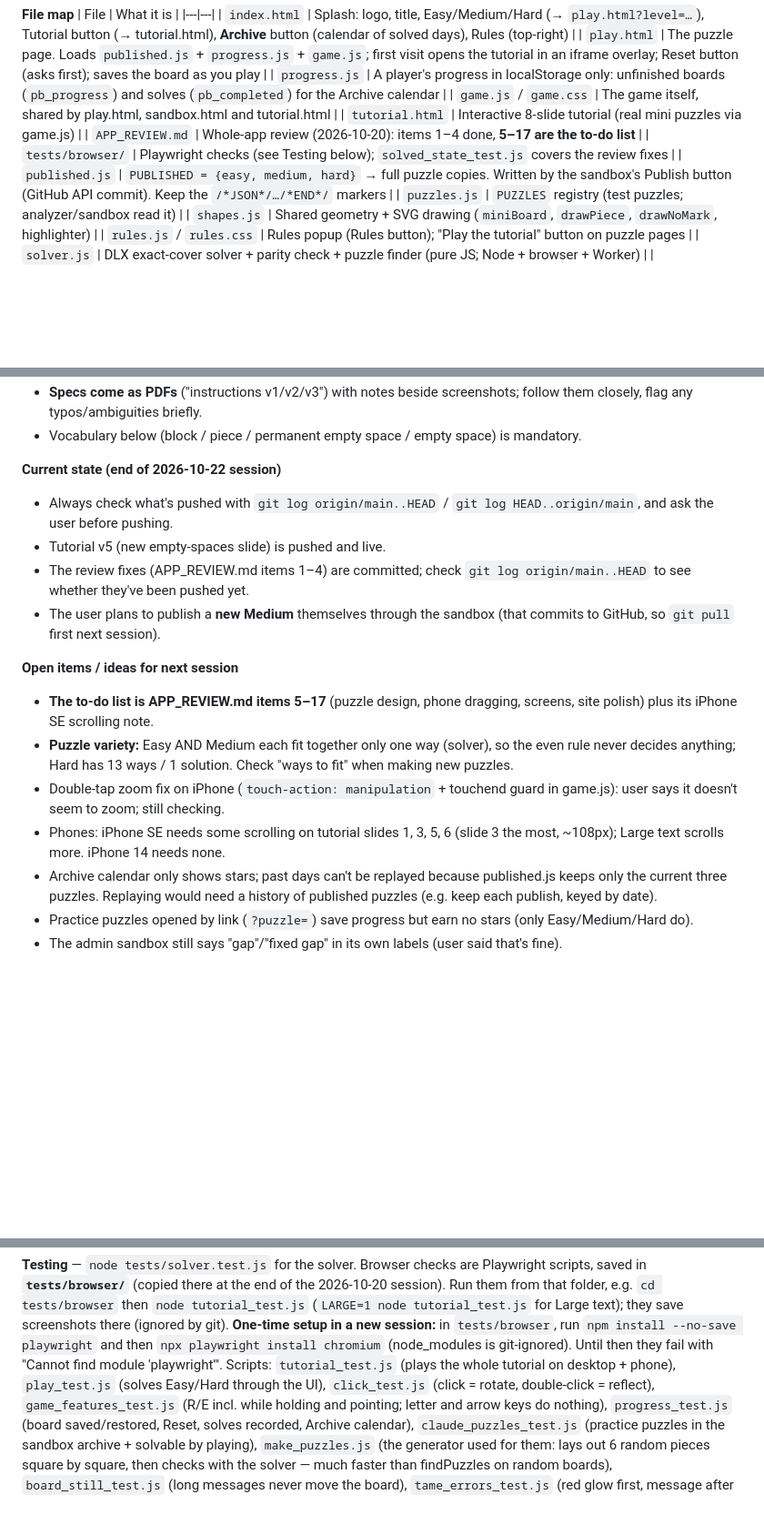
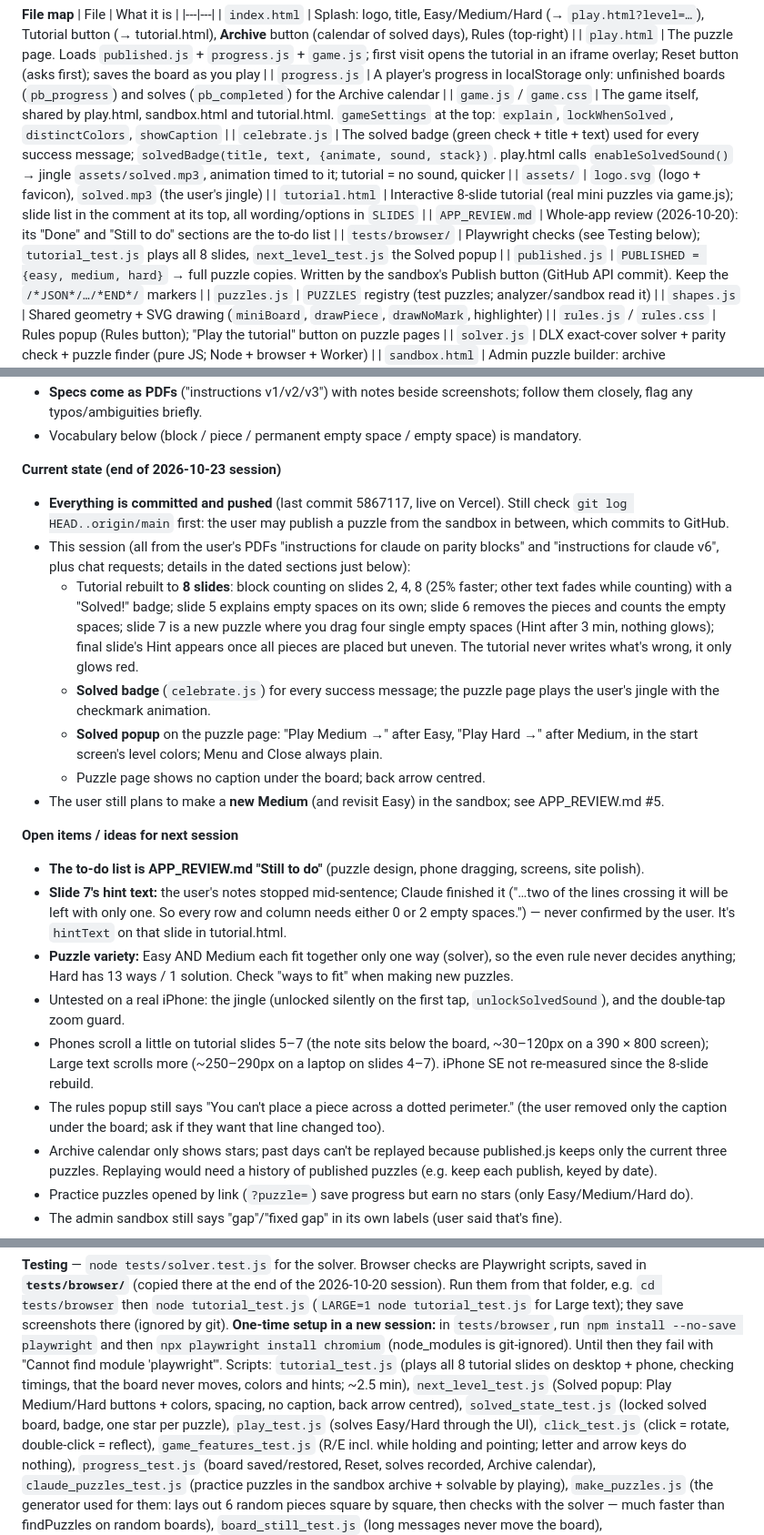
Before and after one commit to rmackay0/parity-blocks, a Markdown page: HANDOFF.md, 3 parts joined by grey strips. Shown at 91% size. Drawn GitHub-style; blank space fills up the shorter version.

Commit message:
Handoff notes: end of 2026-10-23 session
Co-Authored-By: Claude Opus 5.5 <noreply@anthropic.com>

```diff
--- a/HANDOFF.md
+++ b/HANDOFF.md
@@ -14,10 +14,12 @@ previous project; don't push there.
 | `index.html` | Splash: logo, title, Easy/Medium/Hard (→ `play.html?level=…`), Tutorial button (→ tutorial.html), **Archive** button (calendar of solved days), Rules (top-right) |
 | `play.html` | The puzzle page. Loads `published.js` + `progress.js` + `game.js`; first visit opens the tutorial in an iframe overlay; Reset button (asks first); saves the board as you play |
 | `progress.js` | A player's progress in localStorage only: unfinished boards (`pb_progress`) and solves (`pb_completed`) for the Archive calendar |
-| `game.js` / `game.css` | The game itself, shared by play.html, sandbox.html and tutorial.html |
-| `tutorial.html` | Interactive 8-slide tutorial (real mini puzzles via game.js) |
-| `APP_REVIEW.md` | Whole-app review (2026-10-20): items 1–4 done, **5–17 are the to-do list** |
-| `tests/browser/` | Playwright checks (see Testing below); `solved_state_test.js` covers the review fixes |
+| `game.js` / `game.css` | The game itself, shared by play.html, sandbox.html and tutorial.html. `gameSettings` at the top: `explain`, `lockWhenSolved`, `distinctColors`, `showCaption` |
+| `celebrate.js` | The solved badge (green check + title + text) used for every success message; `solvedBadge(title, text, {animate, sound, stack})`. play.html calls `enableSolvedSound()` → jingle `assets/solved.mp3`, animation timed to it; tutorial = no sound, quicker |
+| `assets/` | `logo.svg` (logo + favicon), `solved.mp3` (the user's jingle) |
+| `tutorial.html` | Interactive 8-slide tutorial (real mini puzzles via game.js); slide list in the comment at its top, all wording/options in `SLIDES` |
+| `APP_REVIEW.md` | Whole-app review (2026-10-20): its "Done" and "Still to do" sections are the to-do list |
+| `tests/browser/` | Playwright checks (see Testing below); `tutorial_test.js` plays all 8 slides, `next_level_test.js` the Solved popup |
 | `published.js` | `PUBLISHED = {easy, medium, hard}` → full puzzle copies. Written by the sandbox's Publish button (GitHub API commit). Keep the `/*JSON*/…/*END*/` markers |
 | `puzzles.js` | `PUZZLES` registry (test puzzles; analyzer/sandbox read it) |
 | `shapes.js` | Shared geometry + SVG drawing (`miniBoard`, `drawPiece`, `drawNoMark`, highlighter) |
@@ -44,25 +46,48 @@ previous project; don't push there.
 - Vocabulary below (block / piece / permanent empty space / empty space)
   is mandatory.
 
-**Current state (end of 2026-10-22 session)**
-- Always check what's pushed with `git log origin/main..HEAD` /
-  `git log HEAD..origin/main`, and ask the user before pushing.
-- Tutorial v5 (new empty-spaces slide) is pushed and live.
-- The review fixes (APP_REVIEW.md items 1–4) are committed; check
-  `git log origin/main..HEAD` to see whether they've been pushed yet.
-- The user plans to publish a **new Medium** themselves through the
-  sandbox (that commits to GitHub, so `git pull` first next session).
+**Current state (end of 2026-10-23 session)**
+- **Everything is committed and pushed** (last commit 5867117, live on
+  Vercel). Still check `git log HEAD..origin/main` first: the user may
+  publish a puzzle from the sandbox in between, which commits to GitHub.
+- This session (all from the user's PDFs "instructions for claude on
+  parity blocks" and "instructions for claude v6", plus chat requests;
+  details in the dated sections just below):
+  - Tutorial rebuilt to **8 slides**: block counting on slides 2, 4, 8
+    (25% faster; other text fades while counting) with a "Solved!"
+    badge; slide 5 explains empty spaces on its own; slide 6 removes the
+    pieces and counts the empty spaces; slide 7 is a new puzzle where you
+    drag four single empty spaces (Hint after 3 min, nothing glows);
+    final slide's Hint appears once all pieces are placed but uneven.
+    The tutorial never writes what's wrong, it only glows red.
+  - **Solved badge** (`celebrate.js`) for every success message; the
+    puzzle page plays the user's jingle with the checkmark animation.
+  - **Solved popup** on the puzzle page: "Play Medium →" after Easy,
+    "Play Hard →" after Medium, in the start screen's level colors; Menu
+    and Close always plain.
+  - Puzzle page shows no caption under the board; back arrow centred.
+- The user still plans to make a **new Medium** (and revisit Easy) in the
+  sandbox; see APP_REVIEW.md #5.
 
 **Open items / ideas for next session**
-- **The to-do list is APP_REVIEW.md items 5–17** (puzzle design, phone
-  dragging, screens, site polish) plus its iPhone SE scrolling note.
+- **The to-do list is APP_REVIEW.md "Still to do"** (puzzle design, phone
+  dragging, screens, site polish).
+- **Slide 7's hint text:** the user's notes stopped mid-sentence; Claude
+  finished it ("…two of the lines crossing it will be left with only one.
+  So every row and column needs either 0 or 2 empty spaces.") — never
+  confirmed by the user. It's `hintText` on that slide in tutorial.html.
 - **Puzzle variety:** Easy AND Medium each fit together only one way
   (solver), so the even rule never decides anything; Hard has 13 ways /
   1 solution. Check "ways to fit" when making new puzzles.
-- Double-tap zoom fix on iPhone (`touch-action: manipulation` + touchend
-  guard in game.js): user says it doesn't seem to zoom; still checking.
-- Phones: iPhone SE needs some scrolling on tutorial slides 1, 3, 5, 6
-  (slide 3 the most, ~108px); Large text scrolls more. iPhone 14 needs none.
+- Untested on a real iPhone: the jingle (unlocked silently on the first
+  tap, `unlockSolvedSound`), and the double-tap zoom guard.
+- Phones scroll a little on tutorial slides 5–7 (the note sits below the
+  board, ~30–120px on a 390 × 800 screen); Large text scrolls more
+  (~250–290px on a laptop on slides 4–7). iPhone SE not re-measured since
+  the 8-slide rebuild.
+- The rules popup still says "You can't place a piece across a dotted
+  perimeter." (the user removed only the caption under the board; ask if
+  they want that line changed too).
 - Archive calendar only shows stars; past days can't be replayed because
   published.js keeps only the current three puzzles. Replaying would need
   a history of published puzzles (e.g. keep each publish, keyed by date).
@@ -277,7 +302,11 @@ by git). **One-time setup in a new session:** in `tests/browser`, run
 `npm install --no-save playwright` and then `npx playwright install
 chromium` (node_modules is git-ignored). Until then they fail with
 "Cannot find module 'playwright'". Scripts: `tutorial_test.js` (plays
-the whole tutorial on desktop + phone), `play_test.js` (solves Easy/Hard
+all 8 tutorial slides on desktop + phone, checking timings, that the
+board never moves, colors and hints; ~2.5 min), `next_level_test.js`
+(Solved popup: Play Medium/Hard buttons + colors, spacing, no caption,
+back arrow centred), `solved_state_test.js` (locked solved board, badge,
+one star per puzzle), `play_test.js` (solves Easy/Hard
 through the UI), `click_test.js` (click = rotate, double-click = reflect),
 `game_features_test.js` (R/E incl. while holding and pointing; letter and
 arrow keys do nothing),
```
Also changed, not shown: other parts of HANDOFF.md (+1 -1 lines), APP_REVIEW.md (+21 -5 lines).
